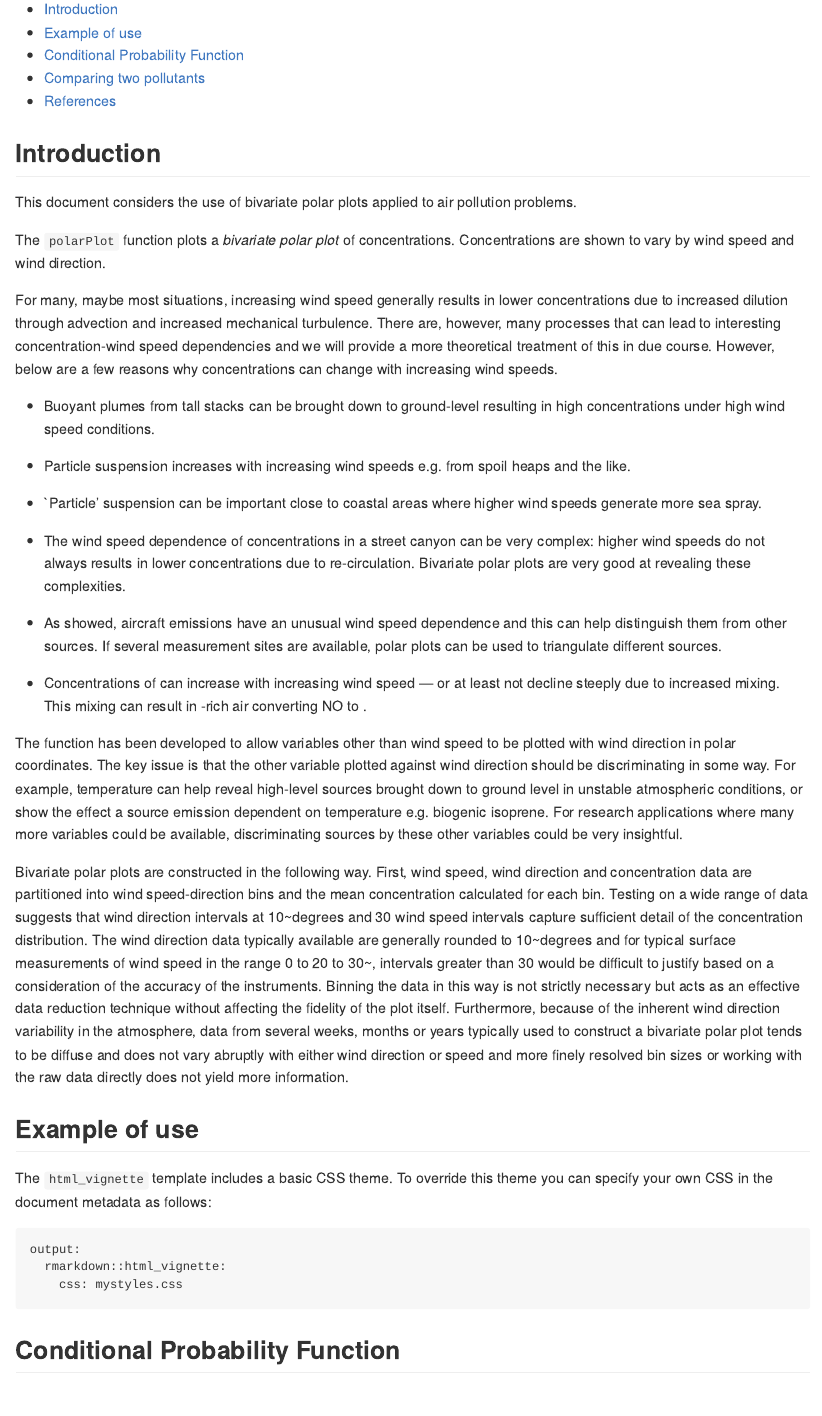
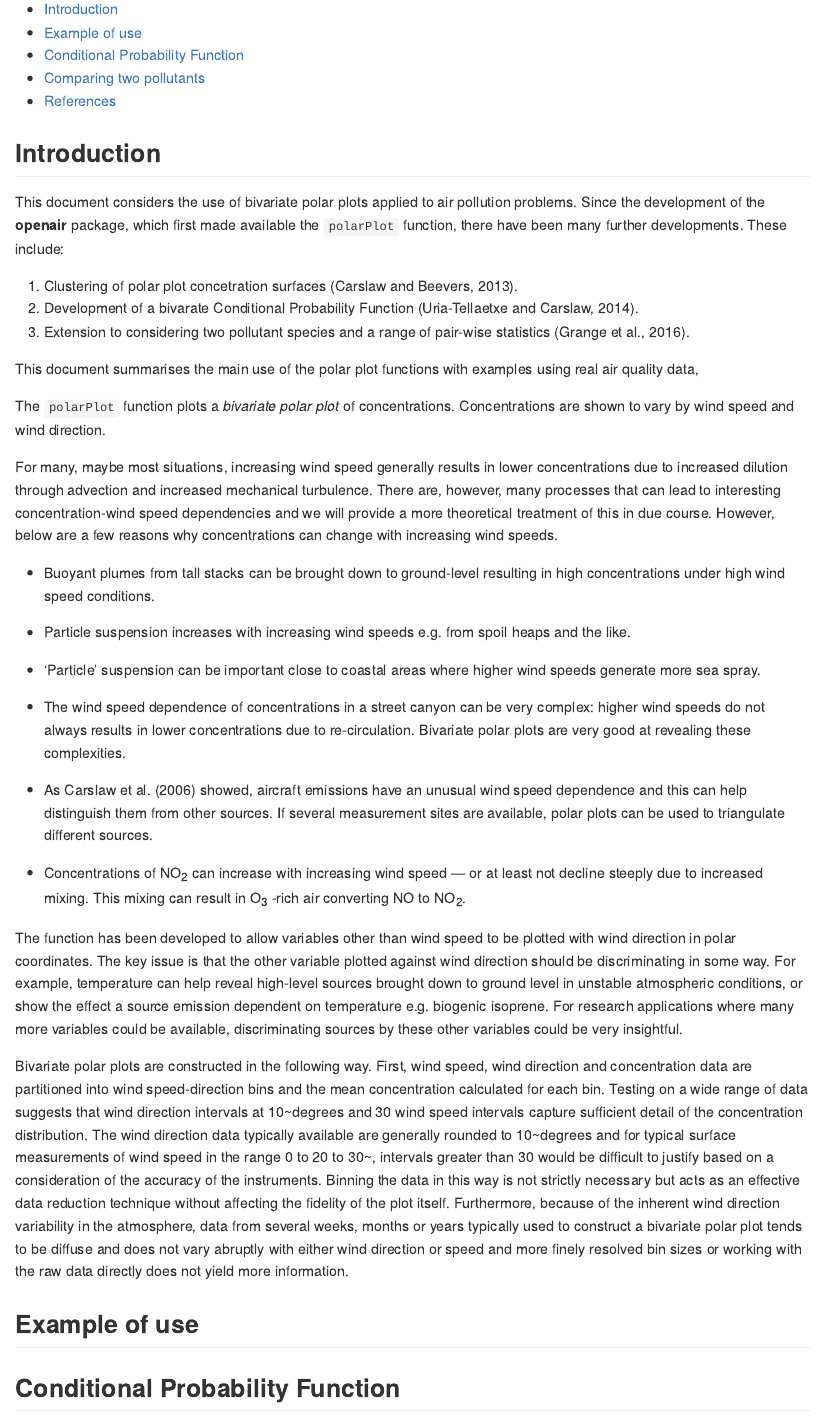
Before and after one commit to davidcarslaw/polarplotr, an R Markdown document (vignettes/introduction.Rmd): the page in a window 1100 px wide, from 200 px down. Rendered offline with R 4.5, knitr and Pandoc, with nearby package versions.

Commit message:
update docs

```diff
--- a/vignettes/introduction.Rmd
+++ b/vignettes/introduction.Rmd
@@ -14,7 +14,13 @@ vignette: >
 
 ## Introduction
 
-This document considers the use of bivariate polar plots applied to air pollution problems.
+This document considers the use of bivariate polar plots applied to air pollution problems. Since the development of the **openair** package, which first made available the `polarPlot` function, there have been many further developments. These include:
+
+1. Clustering of polar plot concetration surfaces (Carslaw and Beevers, 2013).
+1. Development of a bivarate Conditional Probability Function (Uria-Tellaetxe and Carslaw, 2014).
+1. Extension to considering two pollutant species and a range of pair-wise statistics (Grange et al., 2016).
+
+This document summarises the main use of the polar plot functions with examples using real air quality data,
 
 The `polarPlot` function plots a *bivariate polar plot* of
 concentrations. Concentrations are shown to vary by wind speed and
@@ -44,14 +50,14 @@ change with increasing wind speeds.
   lower concentrations due to re-circulation. Bivariate polar plots are
   very good at revealing these complexities.
 
-- As \textcite{Carslaw2006a} showed, aircraft emissions have an unusual
+- As Carslaw et al. (2006) showed, aircraft emissions have an unusual
   wind speed dependence and this can help distinguish them from other
   sources. If several measurement sites are available, polar plots can
   be used to triangulate different sources.
 
-- Concentrations of \notwo can increase with increasing wind speed
+- Concentrations of NO~2~ can increase with increasing wind speed
   --- or at least not decline steeply due to increased mixing. This
-  mixing can result in \ozone-rich air converting NO to \notwo.
+  mixing can result in O~3~ -rich air converting NO to NO~2~.
 
 
 
@@ -87,11 +93,6 @@ directly does not yield more information.
 
 ## Example of use
 
-The `html_vignette` template includes a basic CSS theme. To override this theme you can specify your own CSS in the document metadata as follows:
-
-    output:
-      rmarkdown::html_vignette:
-        css: mystyles.css
 
 ## Conditional Probability Function
 
```
Also changed, not shown: vignettes/introduction.Rmd (2 more changed lines).
